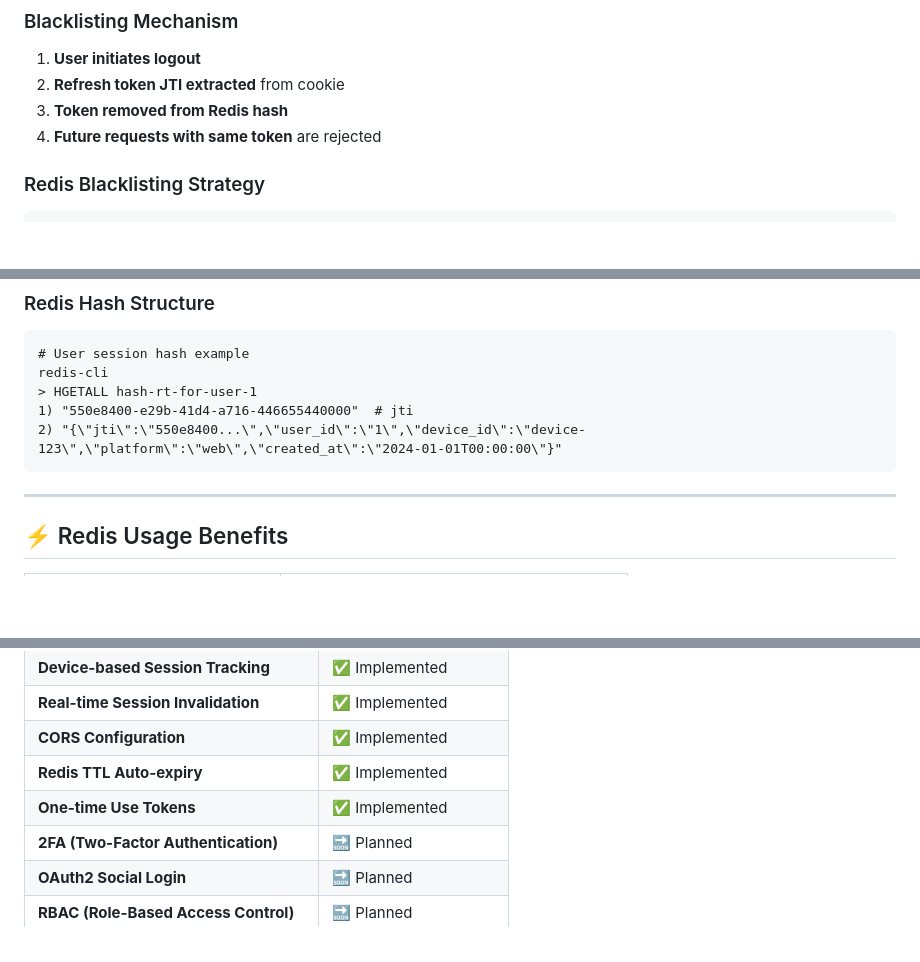
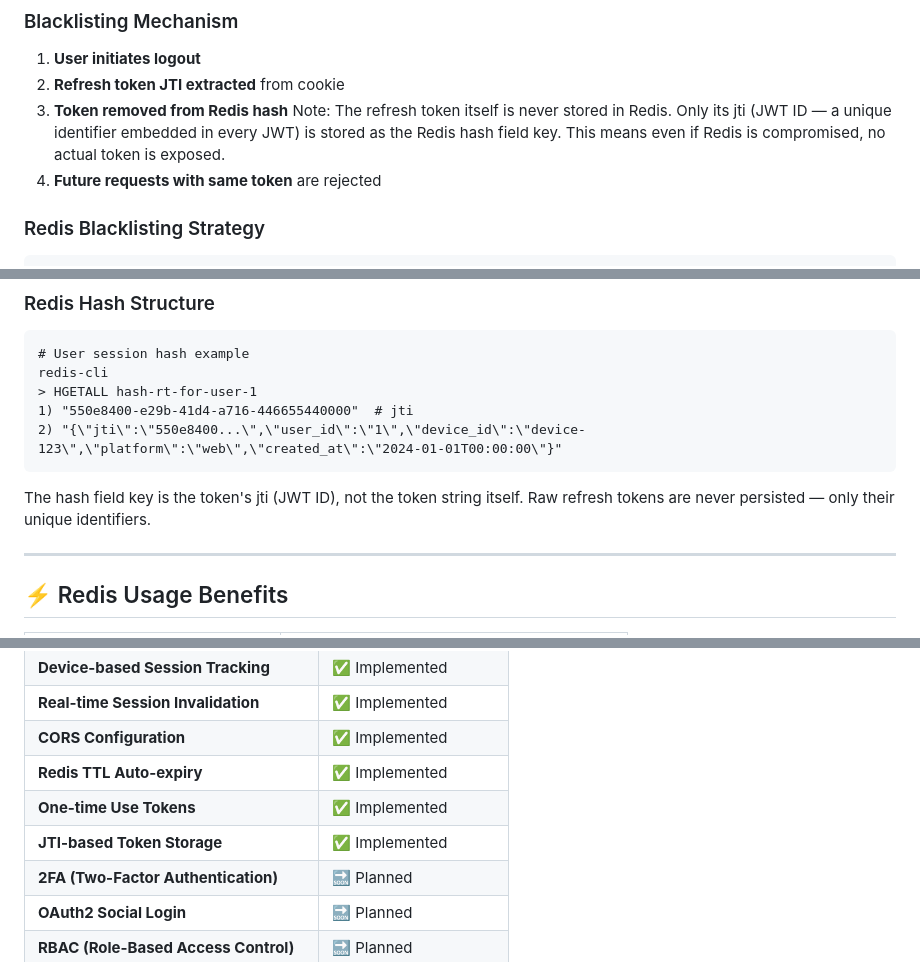
Before and after one commit to PritpalSingh786/Production-Ready-Custom-JWT-Auth-System-using-DRF-and-Pyjwt, a Markdown page: README.md, 3 parts joined by grey strips. GitHub-like rendering; blank space fills up the shorter version.

Commit message:
Update README with details on refresh token storage
Clarify the storage of refresh tokens in Redis and emphasize that only their unique identifiers (jti) are stored.

````diff
--- a/README.md
+++ b/README.md
@@ -281,7 +281,13 @@ Tokens are blacklisted on logout to prevent further use.
 1. **User initiates logout**
 2. **Refresh token JTI extracted** from cookie
 3. **Token removed from Redis hash**
+   Note: The refresh token itself is never stored in Redis.
+         Only its jti (JWT ID — a unique identifier embedded in every JWT)
+         is stored as the Redis hash field key. This means even if Redis
+         is compromised, no actual token is exposed.
 4. **Future requests with same token** are rejected
+
+
 
 ### Redis Blacklisting Strategy
 
@@ -653,6 +659,8 @@ redis-cli
 1) "550e8400-e29b-41d4-a716-446655440000"  # jti
 2) "{\"jti\":\"550e8400...\",\"user_id\":\"1\",\"device_id\":\"device-123\",\"platform\":\"web\",\"created_at\":\"2024-01-01T00:00:00\"}"
 ```
+The hash field key is the token's jti (JWT ID), not the token string itself.
+Raw refresh tokens are never persisted — only their unique identifiers.
 
 ---
 
@@ -1074,6 +1082,7 @@ react-auth-frontend/            # React Frontend
 | **CORS Configuration** | ✅ Implemented |
 | **Redis TTL Auto-expiry** | ✅ Implemented |
 | **One-time Use Tokens** | ✅ Implemented |
+| **JTI-based Token Storage** | ✅ Implemented |
 | **2FA (Two-Factor Authentication)** | 🔜 Planned |
 | **OAuth2 Social Login** | 🔜 Planned |
 | **RBAC (Role-Based Access Control)** | 🔜 Planned |
````
